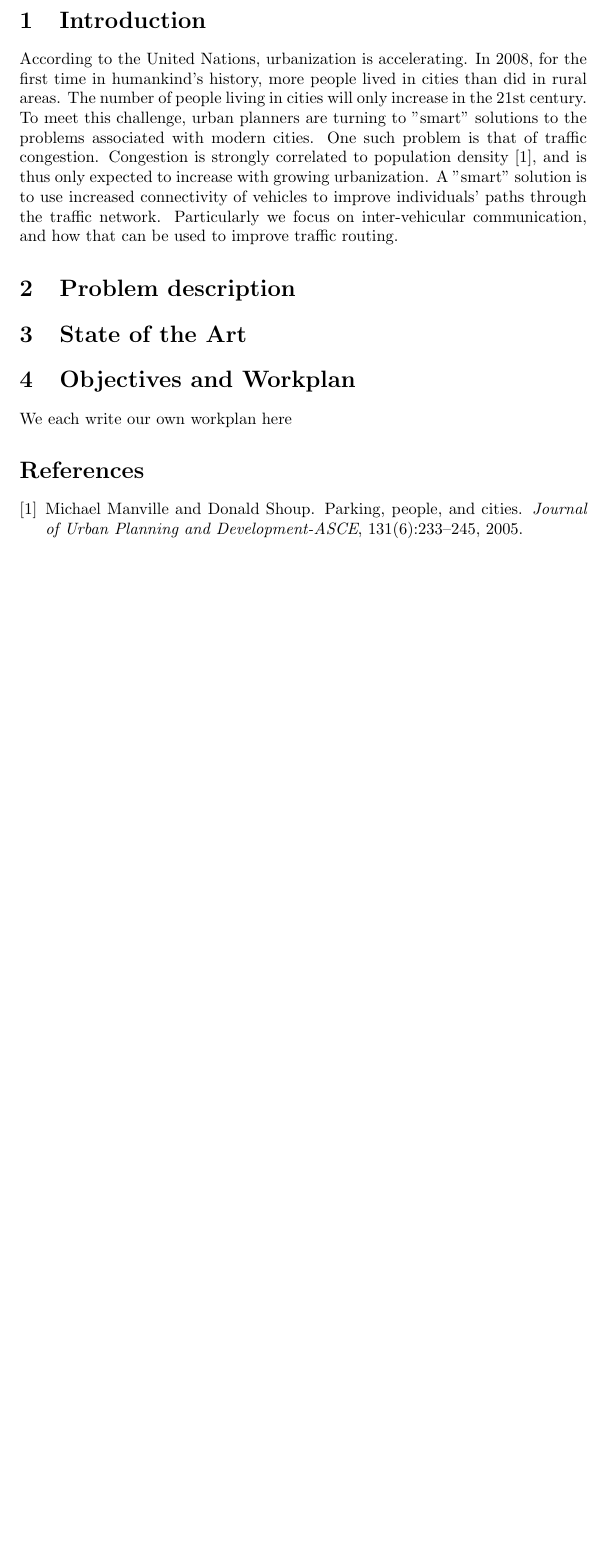
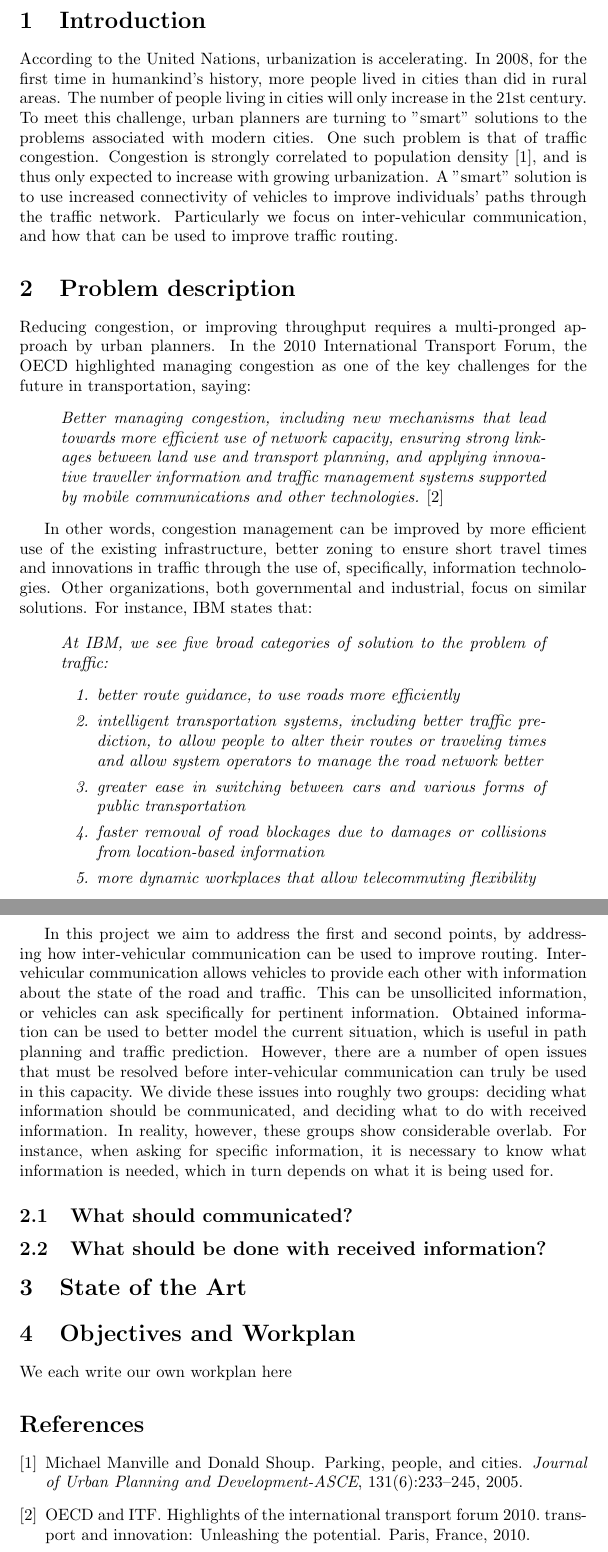
Before and after one commit to acrofales/23038, a LaTeX document (proposal.tex, which reads proposal.bib): part of the page before the commit and two parts of pages 1 and 2 of 2 after it, the two joined at a grey line, cut so that both start at the same text, the shorter picture padded with empty space. Compiled offline with pdfLaTeX.

Commit message:
Working on problem description

```diff
--- a/proposal.bib
+++ b/proposal.bib
@@ -11,3 +22,7 @@
   number = {6},
   doi = {10.1061/(ASCE)0733-9488(2005)131:4(233)}
 }
+
+@BOOKLET{OECD2010,
+  title = {Highlights of the International Transport Forum 2010. Transport and
+	Innovation: Unleashing the Potential.},
--- a/proposal.tex
+++ b/proposal.tex
@@ -5,7 +5,30 @@
 According to the United Nations, urbanization is accelerating. In 2008, for the first time in humankind's history, more people lived in cities than did in rural areas. The number of people living in cities will only increase in the 21st century. To meet this challenge, urban planners are turning to "smart" solutions to the problems associated with modern cities. One such problem is that of traffic congestion. Congestion is strongly correlated to population density \cite{Manville2005}, and is thus only expected to increase with growing urbanization. A "smart" solution is to use increased connectivity of vehicles to improve individuals' paths through the traffic network. Particularly we focus on inter-vehicular communication, and how that can be used to improve traffic routing.
 
 \section{Problem description}
+Reducing congestion, or improving throughput requires a multi-pronged approach by urban planners. In the 2010 International Transport Forum, the OECD highlighted managing congestion as one of the key challenges for the future in transportation, saying:
+\begin{quote}
+\emph{Better managing congestion, including new mechanisms that lead towards more efficient use of network capacity, ensuring strong linkages between land use and transport planning, and applying innovative traveller information and traffic management systems supported by mobile communications and other technologies.} \cite{OECD2010}
+\end{quote}
 
+In other words, congestion management can be improved by more efficient use of the existing infrastructure, better zoning to ensure short travel times and innovations in traffic through the use of, specifically, information technologies. Other organizations, both governmental and industrial, focus on similar solutions. For instance, IBM states that:
+
+\begin{quote}
+\emph{At IBM, we see five broad categories of solution to the problem of traffic:
+\begin{enumerate}
+\item better route guidance, to use roads more efficiently
+\item intelligent transportation systems, including better traffic prediction, to allow people to alter their routes or traveling times and allow system operators to manage the road network better
+\item greater ease in switching between cars and various forms of public transportation
+\item faster removal of road blockages due to damages or collisions from location-­based information
+\item more dynamic workplaces that allow telecommuting flexibility
+\end{enumerate}
+} \cite{IBM2011}
+\end{quote}
+
+In this project we aim to address the first and second points, by addressing how inter-vehicular communication can be used to improve routing. Inter-vehicular communication allows vehicles to provide each other with information about the state of the road and traffic. This can be unsollicited information, or vehicles can ask specifically for pertinent information. Obtained information can be used to better model the current situation, which is useful in path planning and traffic prediction. However, there are a number of open issues that must be resolved before inter-vehicular communication can truly be used in this capacity. We divide these issues into roughly two groups: deciding what information should be communicated, and deciding what to do with received information. In reality, however, these groups show considerable overlab. For instance, when asking for specific information, it is necessary to know what information is needed, which in turn depends on what it is being used for.
+
+\subsection{What should communicated?}
+
+\subsection{What  should be done with received information?}
 
 \section{State of the Art}
 \section{Objectives and Workplan}
```
Also changed, not shown: proposal.bib (22 more changed lines).
